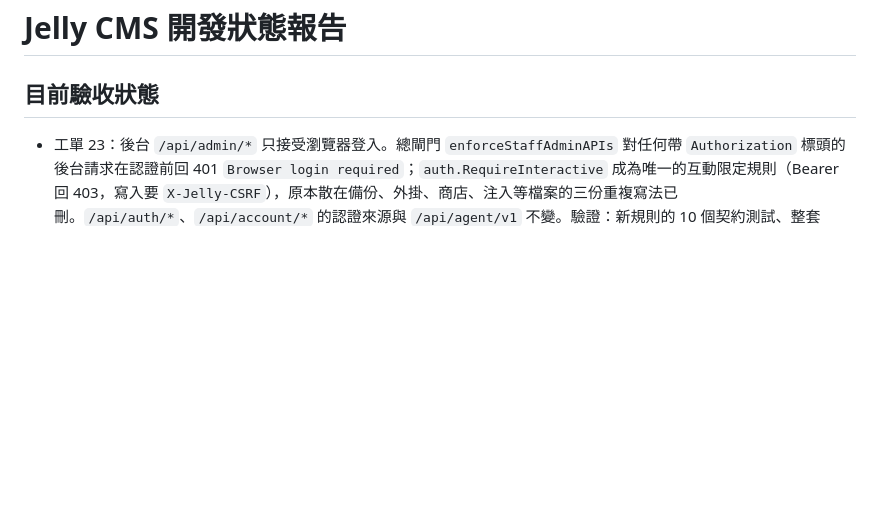
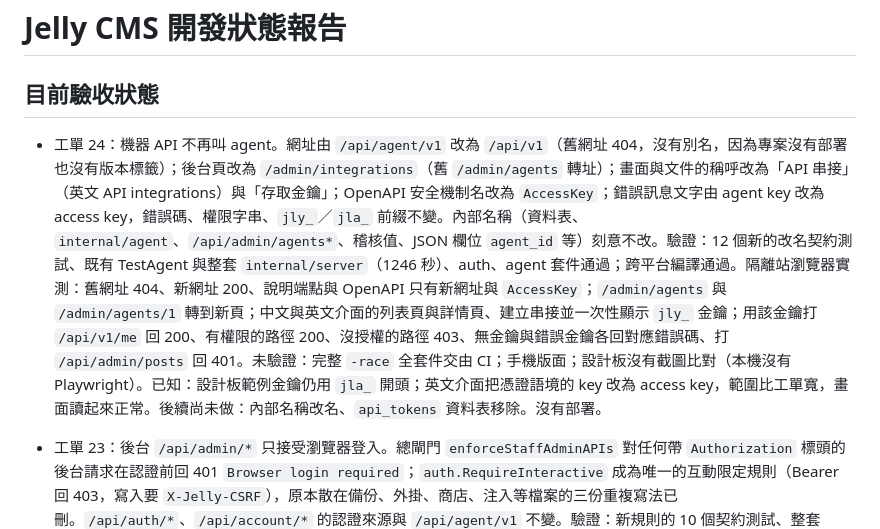
Before and after one commit to HazelnutParadise/jelly-cms, a Markdown page: STATUS.md, the part around the change. Rendered like a GitHub page; blank space fills up the shorter version.

Commit message:
docs(status): record ticket 24 verification
Co-Authored-By: Claude Sonnet 5.5 <noreply@anthropic.com>

```diff
--- a/STATUS.md
+++ b/STATUS.md
@@ -2,6 +2,7 @@
 
 ## 目前驗收狀態
 
+- 工單 24：機器 API 不再叫 agent。網址由 `/api/agent/v1` 改為 `/api/v1`（舊網址 404，沒有別名，因為專案沒有部署也沒有版本標籤）；後台頁改為 `/admin/integrations`（舊 `/admin/agents` 轉址）；畫面與文件的稱呼改為「API 串接」（英文 API integrations）與「存取金鑰」；OpenAPI 安全機制名改為 `AccessKey`；錯誤訊息文字由 agent key 改為 access key，錯誤碼、權限字串、`jly_`／`jla_` 前綴不變。內部名稱（資料表、`internal/agent`、`/api/admin/agents*`、稽核值、JSON 欄位 `agent_id` 等）刻意不改。驗證：12 個新的改名契約測試、既有 TestAgent 與整套 `internal/server`（1246 秒）、auth、agent 套件通過；跨平台編譯通過。隔離站瀏覽器實測：舊網址 404、新網址 200、說明端點與 OpenAPI 只有新網址與 `AccessKey`；`/admin/agents` 與 `/admin/agents/1` 轉到新頁；中文與英文介面的列表頁與詳情頁、建立串接並一次性顯示 `jly_` 金鑰；用該金鑰打 `/api/v1/me` 回 200、有權限的路徑 200、沒授權的路徑 403、無金鑰與錯誤金鑰各回對應錯誤碼、打 `/api/admin/posts` 回 401。未驗證：完整 `-race` 全套件交由 CI；手機版面；設計板沒有截圖比對（本機沒有 Playwright）。已知：設計板範例金鑰仍用 `jla_` 開頭；英文介面把憑證語境的 key 改為 access key，範圍比工單寬，畫面讀起來正常。後續尚未做：內部名稱改名、`api_tokens` 資料表移除。沒有部署。
 - 工單 23：後台 `/api/admin/*` 只接受瀏覽器登入。總閘門 `enforceStaffAdminAPIs` 對任何帶 `Authorization` 標頭的後台請求在認證前回 401 `Browser login required`；`auth.RequireInteractive` 成為唯一的互動限定規則（Bearer 回 403，寫入要 `X-Jelly-CSRF`），原本散在備份、外掛、商店、注入等檔案的三份重複寫法已刪。`/api/auth/*`、`/api/account/*` 的認證來源與 `/api/agent/v1` 不變。驗證：新規則的 10 個契約測試、整套 server 測試（624 秒）、auth 與 agent 套件皆通過；測試輔助函式先改為 Cookie 登入並在現況程式上全綠，再加規則。隔離站瀏覽器實測：主要後台頁面的讀取全是 200；介面建立存取金鑰成功，新 `jly_` 金鑰打 `/api/agent/v1` 回 200、未授權路徑 403、打 `/api/admin` 回 401；介面改密碼的請求通過互動規則。瀏覽器實測找到工單 22 留下的缺口並修正：存取金鑰管理頁腳本只認 `jla_`，建立或輪替金鑰時 API 成功但畫面報「金鑰回應不完整」，已改為認 `jly_` 並加守護測試。未驗證：完整 `-race` 全套件交由 CI；英文介面與手機版面；`scripts/acceptance/mermaid.spec.mjs` 只做語法檢查，沒對真實站跑過。已知小問題：個人資料頁把所有 401 顯示為「登入已過期」，包含目前密碼錯誤。後續尚未做：對外改名（網址、「串接」用語）、`api_tokens` 資料表移除、內部名稱。沒有部署。
 - 工作單 22：個人 API 權杖已併入存取金鑰。遷移 0026 把每筆 `api_tokens` 轉成一個 agent 與一把金鑰（雜湊相同、顯示前綴 `jly_`＋末四碼、權限依 scope 對應、`role_cap` 取最高角色 scope，保住舊權杖降成作者的限制）；新金鑰改發 `jly_` 前綴，舊 `jla_` 仍有效；`jly_`／`jla_` 打 `/api/admin` 與 `/api/account` 一律 401；`/api/account/tokens*` 與權杖頁已下線，個人資料頁的「API 權杖」分頁改為說明（管理員連到 `/admin/agents`、其他角色請洽管理員）。驗證：資料套件完整測試、auth 套件、agent 套件、`TokensIntoKeys`／`APIKeys`／`TestAgent`／權限相關 server 測試與一輪涵蓋文件、商店、後台、備份、外掛、媒體等的廣範圍回歸（server 271 秒）皆通過；隔離站瀏覽器實測管理員與編輯者的個人資料頁、連結與遷移後金鑰列表。瀏覽器驗收找到並修正「API 權杖」分頁載入提示不消失的缺漏。未驗證：完整 `-race` 全套件僅交由 CI 跑；英文介面、390px 手機版面與設計板截圖（本機沒有 Playwright）沒有實測。已知後續：`/api/admin/*` 仍接受登入 JWT 的 Bearer，改成只收網頁登入、對外改名（網址、「串接」用語）與內部名稱尚未做；`api_tokens` 資料表保留未刪。沒有部署。
 - 工作單 21：後台側欄與指令面板、預設主題頁首／頁尾、付款跳轉頁及設計板已統一正式五色 logo，保留裝飾圖案。主代理重跑品牌 HTTP／付款競態、素材檢查與 CLI 競態皆通過；桌面／手機、亮／暗、品牌連結與指令面板已實際驗收。獨立差異審查通過，81 張設計板重建內容一致，Mermaid 實際重繪後圖表資料未變。首頁 Lighthouse 效能／無障礙為 100／100。完整 PostgreSQL／Redis 批次、必要 CI、合併與分支清理的最終結果見工作單 21 對應 PR；線上畫布須由 Claude 完成回報及讀回後才算同步。沒有部署。
```
